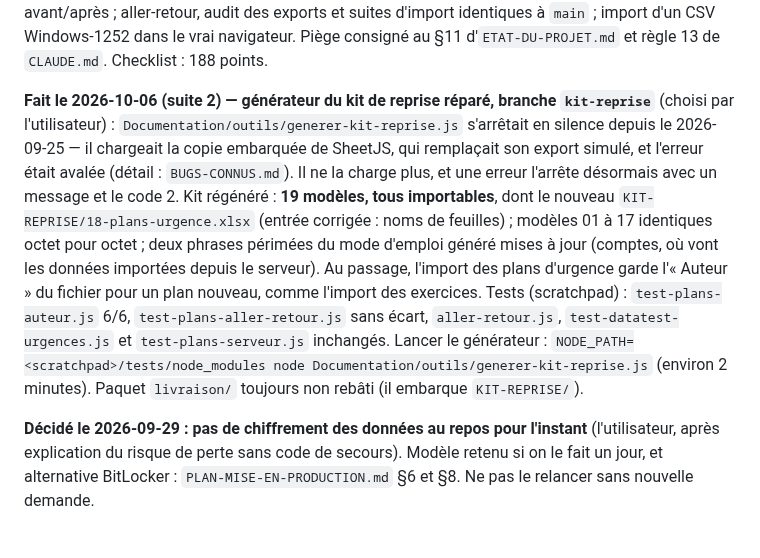
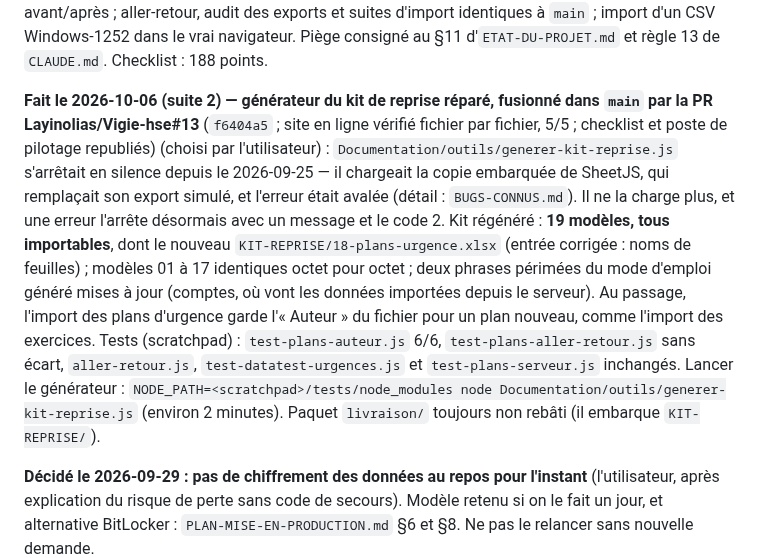
Before and after one commit to Layinolias/Vigie-hse, a Markdown page: Documentation/POINT-DE-REPRISE.md, the part around the change. GitHub-like rendering; blank space fills up the shorter version.

Commit message:
Point de reprise : générateur du kit de reprise réparé, fusionné (PR #13)
Co-Authored-By: Claude Opus 5.5 <noreply@anthropic.com>

```diff
--- a/Documentation/POINT-DE-REPRISE.md
+++ b/Documentation/POINT-DE-REPRISE.md
@@ -35,7 +35,7 @@ depuis `08a2585` passé) ; dossier pour l'avocat : `livraison/VIGIE-HSE-dossier-
 
 **Fait le 2026-10-06 (suite) — dates importées lues à la française, fusionné dans `main` par la PR Layinolias/Vigie-hse#12** (`a9cf166` ; site en ligne vérifié fichier par fichier, 15/15 ; checklist et poste de pilotage republiés ; paquet `livraison/` non rebâti) (choisi par l'utilisateur) : le défaut était réel — CSV d'Excel français ou de LibreOffice, ou date texte dans un `.xlsx`/`.ods` : « 01/09/2026 » → 9 janvier, « 25/09/2026 » → « 2026-25-09 » ; seules les vraies dates de tableur passaient (détail : `BUGS-CONNUS.md`). Corrigé à deux endroits : `VigieImport.lireClasseur` rend leur texte aux cellules qu'un CSV avait converties en date, et `VigieDates.depuisImport` (`assets/dates-locales.js`) lit toute date importée — 17 fonctions de 10 pages ramenées à un appel, plus Analyse d'accident, Dossiers AT/MP, Gestion RH et l'échéance des actions d'exercice. Preuves : `test-dates-import.js` (scratchpad) 18/18, 4/18 sur `main` ; photo des données de démonstration des 24 pages identique avant/après ; aller-retour, audit des exports et suites d'import identiques à `main` ; import d'un CSV Windows-1252 dans le vrai navigateur. Piège consigné au §11 d'`ETAT-DU-PROJET.md` et règle 13 de `CLAUDE.md`. Checklist : 188 points.
 
-**Fait le 2026-10-06 (suite 2) — générateur du kit de reprise réparé, branche `kit-reprise`** (choisi par l'utilisateur) : `Documentation/outils/generer-kit-reprise.js` s'arrêtait en silence depuis le 2026-09-25 — il chargeait la copie embarquée de SheetJS, qui remplaçait son export simulé, et l'erreur était avalée (détail : `BUGS-CONNUS.md`). Il ne la charge plus, et une erreur l'arrête désormais avec un message et le code 2. Kit régénéré : **19 modèles, tous importables**, dont le nouveau `KIT-REPRISE/18-plans-urgence.xlsx` (entrée corrigée : noms de feuilles) ; modèles 01 à 17 identiques octet pour octet ; deux phrases périmées du mode d'emploi généré mises à jour (comptes, où vont les données importées depuis le serveur). Au passage, l'import des plans d'urgence garde l'« Auteur » du fichier pour un plan nouveau, comme l'import des exercices. Tests (scratchpad) : `test-plans-auteur.js` 6/6, `test-plans-aller-retour.js` sans écart, `aller-retour.js`, `test-datatest-urgences.js` et `test-plans-serveur.js` inchangés. Lancer le générateur : `NODE_PATH=<scratchpad>/tests/node_modules node Documentation/outils/generer-kit-reprise.js` (environ 2 minutes). Paquet `livraison/` toujours non rebâti (il embarque `KIT-REPRISE/`).
+**Fait le 2026-10-06 (suite 2) — générateur du kit de reprise réparé, fusionné dans `main` par la PR Layinolias/Vigie-hse#13** (`f6404a5` ; site en ligne vérifié fichier par fichier, 5/5 ; checklist et poste de pilotage republiés) (choisi par l'utilisateur) : `Documentation/outils/generer-kit-reprise.js` s'arrêtait en silence depuis le 2026-09-25 — il chargeait la copie embarquée de SheetJS, qui remplaçait son export simulé, et l'erreur était avalée (détail : `BUGS-CONNUS.md`). Il ne la charge plus, et une erreur l'arrête désormais avec un message et le code 2. Kit régénéré : **19 modèles, tous importables**, dont le nouveau `KIT-REPRISE/18-plans-urgence.xlsx` (entrée corrigée : noms de feuilles) ; modèles 01 à 17 identiques octet pour octet ; deux phrases périmées du mode d'emploi généré mises à jour (comptes, où vont les données importées depuis le serveur). Au passage, l'import des plans d'urgence garde l'« Auteur » du fichier pour un plan nouveau, comme l'import des exercices. Tests (scratchpad) : `test-plans-auteur.js` 6/6, `test-plans-aller-retour.js` sans écart, `aller-retour.js`, `test-datatest-urgences.js` et `test-plans-serveur.js` inchangés. Lancer le générateur : `NODE_PATH=<scratchpad>/tests/node_modules node Documentation/outils/generer-kit-reprise.js` (environ 2 minutes). Paquet `livraison/` toujours non rebâti (il embarque `KIT-REPRISE/`).
 
 **Décidé le 2026-09-29 : pas de chiffrement des données au repos pour l'instant** (l'utilisateur, après
 explication du risque de perte sans code de secours). Modèle retenu si on le fait un jour, et alternative
```
